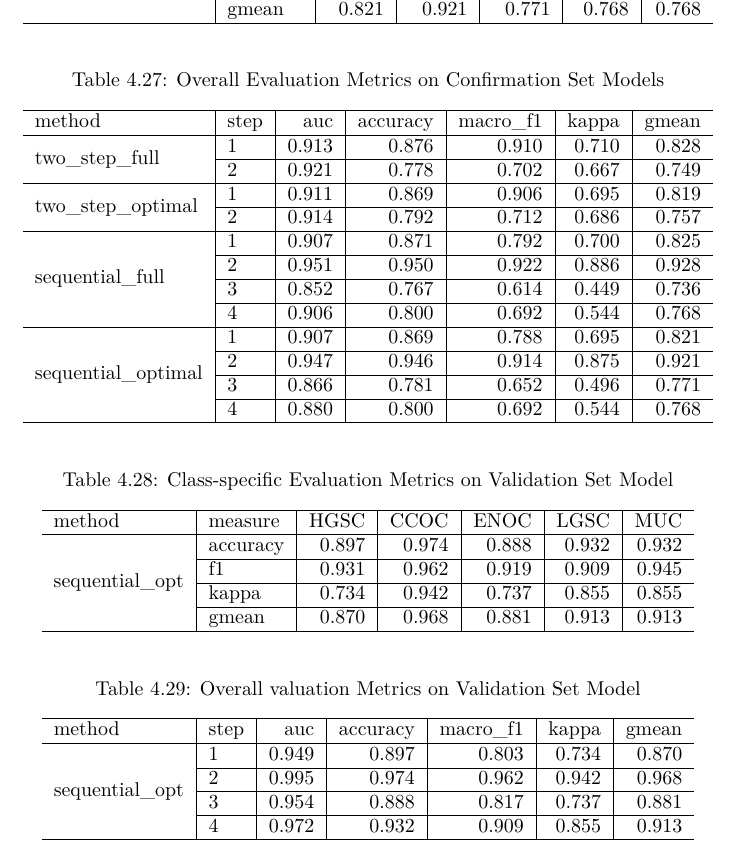
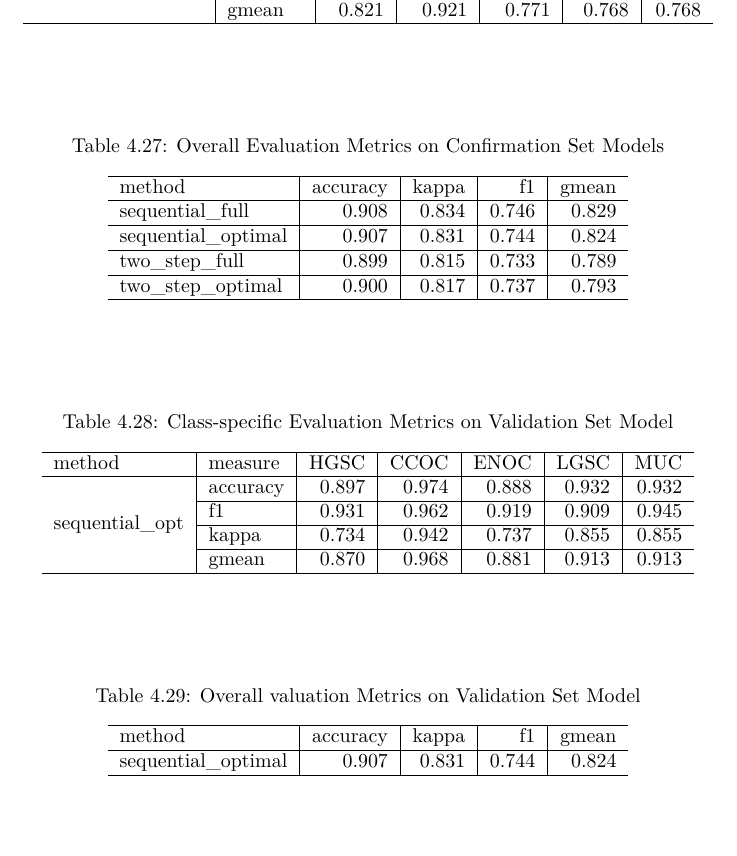
Before and after one commit to TalhoukLab/OV_Histotypes, a LaTeX document (docs/OV_Histotypes_RSF.tex): part of page 26 of 27, cut so that both start at the same text. Compiled offline with pdfLaTeX.

Commit message:
update docs

```diff
--- a/docs/OV_Histotypes_RSF.tex
+++ b/docs/OV_Histotypes_RSF.tex
@@ -1684,33 +1684,17 @@ In the confirmation set, \textbf{sequential\_full} and \textbf{sequential\_optim
 
 \caption{\label{tab:conf-eval-overall}Overall Evaluation Metrics on Confirmation Set Models}
 \centering
-\begin{tabular}[t]{l|l|r|r|r|r|r}
-\hline
-method & step & auc & accuracy & macro\_f1 & kappa & gmean\\
-\hline
- & 1 & 0.913 & 0.876 & 0.910 & 0.710 & 0.828\\
-\cline{2-7}
-\multirow{-2}{*}{\raggedright\arraybackslash two\_step\_full} & 2 & 0.921 & 0.778 & 0.702 & 0.667 & 0.749\\
-\cline{1-7}
- & 1 & 0.911 & 0.869 & 0.906 & 0.695 & 0.819\\
-\cline{2-7}
-\multirow{-2}{*}{\raggedright\arraybackslash two\_step\_optimal} & 2 & 0.914 & 0.792 & 0.712 & 0.686 & 0.757\\
-\cline{1-7}
- & 1 & 0.907 & 0.871 & 0.792 & 0.700 & 0.825\\
-\cline{2-7}
- & 2 & 0.951 & 0.950 & 0.922 & 0.886 & 0.928\\
-\cline{2-7}
- & 3 & 0.852 & 0.767 & 0.614 & 0.449 & 0.736\\
-\cline{2-7}
-\multirow{-4}{*}{\raggedright\arraybackslash sequential\_full} & 4 & 0.906 & 0.800 & 0.692 & 0.544 & 0.768\\
-\cline{1-7}
- & 1 & 0.907 & 0.869 & 0.788 & 0.695 & 0.821\\
-\cline{2-7}
- & 2 & 0.947 & 0.946 & 0.914 & 0.875 & 0.921\\
-\cline{2-7}
- & 3 & 0.866 & 0.781 & 0.652 & 0.496 & 0.771\\
-\cline{2-7}
-\multirow{-4}{*}{\raggedright\arraybackslash sequential\_optimal} & 4 & 0.880 & 0.800 & 0.692 & 0.544 & 0.768\\
+\begin{tabular}[t]{l|r|r|r|r}
+\hline
+method & accuracy & kappa & f1 & gmean\\
+\hline
+sequential\_full & 0.908 & 0.834 & 0.746 & 0.829\\
+\hline
+sequential\_optimal & 0.907 & 0.831 & 0.744 & 0.824\\
+\hline
+two\_step\_full & 0.899 & 0.815 & 0.733 & 0.789\\
+\hline
+two\_step\_optimal & 0.900 & 0.817 & 0.737 & 0.793\\
 \hline
 \end{tabular}
 \end{table}
@@ -1743,17 +1727,11 @@ Per-class F1-scores in the validation set are all above 0.9.
 
 \caption{\label{tab:val-eval-overall}Overall valuation Metrics on Validation Set Model}
 \centering
-\begin{tabular}[t]{l|l|r|r|r|r|r}
-\hline
-method & step & auc & accuracy & macro\_f1 & kappa & gmean\\
-\hline
- & 1 & 0.949 & 0.897 & 0.803 & 0.734 & 0.870\\
-\cline{2-7}
- & 2 & 0.995 & 0.974 & 0.962 & 0.942 & 0.968\\
-\cline{2-7}
- & 3 & 0.954 & 0.888 & 0.817 & 0.737 & 0.881\\
-\cline{2-7}
-\multirow{-4}{*}{\raggedright\arraybackslash sequential\_opt} & 4 & 0.972 & 0.932 & 0.909 & 0.855 & 0.913\\
+\begin{tabular}[t]{l|r|r|r|r}
+\hline
+method & accuracy & kappa & f1 & gmean\\
+\hline
+sequential\_optimal & 0.907 & 0.831 & 0.744 & 0.824\\
 \hline
 \end{tabular}
 \end{table}
```
Also changed, not shown: docs/OV_Histotypes_RSF.pdf, 1 other file.
